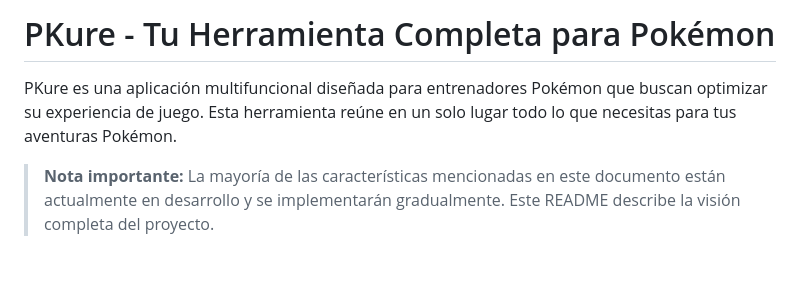
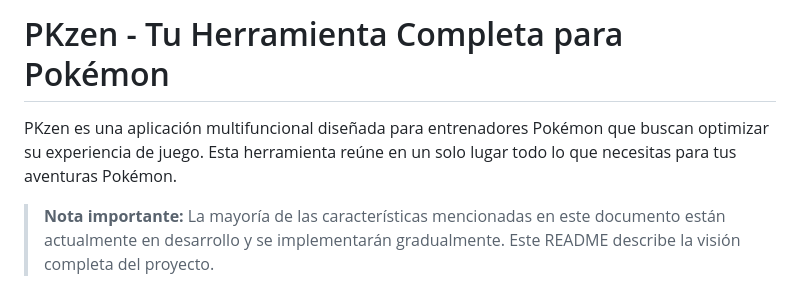
Before and after one commit to Sebilebi/PKzen, a Markdown page: README.md, the part around the change. GitHub-like rendering; blank space fills up the shorter version.

```diff
--- a/README.md
+++ b/README.md
@@ -1,6 +1,6 @@
-# PKure - Tu Herramienta Completa para Pokémon
+# PKzen - Tu Herramienta Completa para Pokémon
 
-PKure es una aplicación multifuncional diseñada para entrenadores Pokémon que buscan optimizar su experiencia de juego. Esta herramienta reúne en un solo lugar todo lo que necesitas para tus aventuras Pokémon.
+PKzen es una aplicación multifuncional diseñada para entrenadores Pokémon que buscan optimizar su experiencia de juego. Esta herramienta reúne en un solo lugar todo lo que necesitas para tus aventuras Pokémon.
 
 > **Nota importante:** La mayoría de las características mencionadas en este documento están actualmente en desarrollo y se implementarán gradualmente. Este README describe la visión completa del proyecto.
 
```
